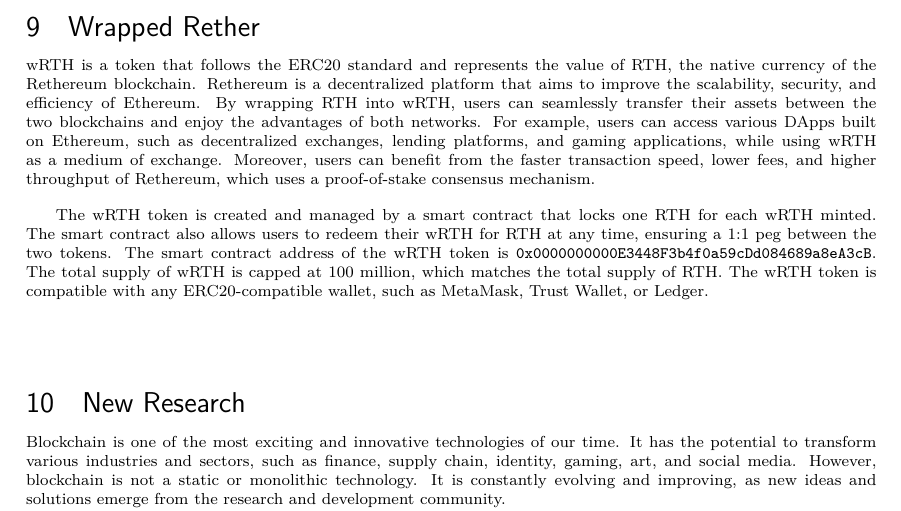
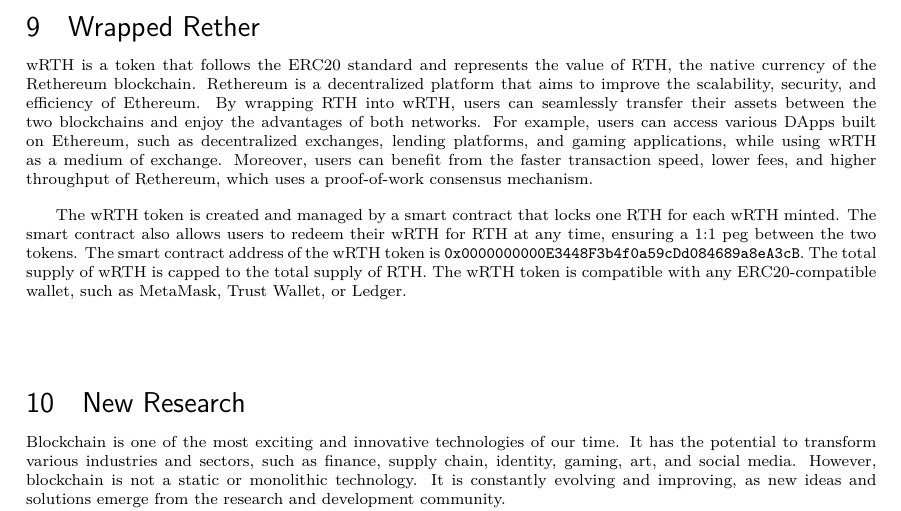
Before and after one commit to Rethereum-blockchain/whitepaper, a LaTeX document (src/compositionality-template.tex): part of page 5 of 8, cut so that both start at the same text. Compiled offline with pdfLaTeX.

Commit message:
Fix correct terms regarding total supply

```diff
--- a/src/compositionality-template.tex
+++ b/src/compositionality-template.tex
@@ -242,11 +242,11 @@ The soft-unlock phase is designed to prevent a sudden influx of coins into the m
 
 \section{Wrapped Rether}
 
-wRTH is a token that follows the ERC20 standard and represents the value of RTH, the native currency of the Rethereum blockchain. Rethereum is a decentralized platform that aims to improve the scalability, security, and efficiency of Ethereum. By wrapping RTH into wRTH, users can seamlessly transfer their assets between the two blockchains and enjoy the advantages of both networks. For example, users can access various DApps built on Ethereum, such as decentralized exchanges, lending platforms, and gaming applications, while using wRTH as a medium of exchange. Moreover, users can benefit from the faster transaction speed, lower fees, and higher throughput of Rethereum, which uses a proof-of-stake consensus mechanism.
+wRTH is a token that follows the ERC20 standard and represents the value of RTH, the native currency of the Rethereum blockchain. Rethereum is a decentralized platform that aims to improve the scalability, security, and efficiency of Ethereum. By wrapping RTH into wRTH, users can seamlessly transfer their assets between the two blockchains and enjoy the advantages of both networks. For example, users can access various DApps built on Ethereum, such as decentralized exchanges, lending platforms, and gaming applications, while using wRTH as a medium of exchange. Moreover, users can benefit from the faster transaction speed, lower fees, and higher throughput of Rethereum, which uses a proof-of-work consensus mechanism.
 
 \vspace{0.3cm}
 
-The wRTH token is created and managed by a smart contract that locks one RTH for each wRTH minted. The smart contract also allows users to redeem their wRTH for RTH at any time, ensuring a 1:1 peg between the two tokens. The smart contract address of the wRTH token is \texttt{0x0000000000E3448F3b4f0a59cDd084689a8eA3cB}. The total supply of wRTH is capped at 100 million, which matches the total supply of RTH. The wRTH token is compatible with any ERC20-compatible wallet, such as MetaMask, Trust Wallet, or Ledger.
+The wRTH token is created and managed by a smart contract that locks one RTH for each wRTH minted. The smart contract also allows users to redeem their wRTH for RTH at any time, ensuring a 1:1 peg between the two tokens. The smart contract address of the wRTH token is \texttt{0x0000000000E3448F3b4f0a59cDd084689a8eA3cB}. The total supply of wRTH is capped to the total supply of RTH. The wRTH token is compatible with any ERC20-compatible wallet, such as MetaMask, Trust Wallet, or Ledger.
 
 \vspace{1cm}
 
```
Also changed, not shown: Rethereum_Whitepaper.pdf.
